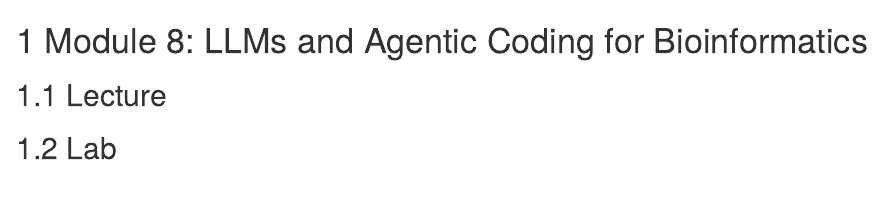
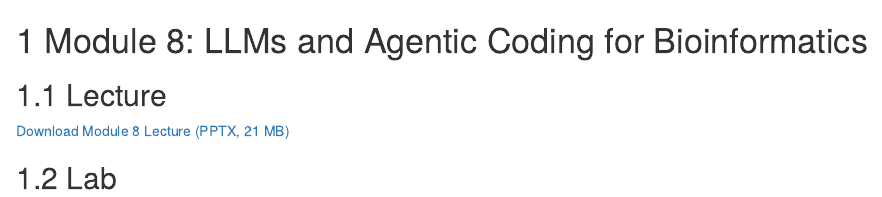
Before and after one commit to bioinformaticsdotca/MLE_EdVan-2604, an R Markdown document (080-module-8.Rmd): the page in a window 1100 px wide, from its top. Rendered offline with R 4.5, knitr and Pandoc, with nearby package versions; drawn as R Markdown's standard HTML page in place of the format the file asks for.

Commit message:
Add Module 8 lecture PPTX and link it in module page
- Add content-files/Module_8_CBW_MachineLearning-2026_v3_B.pptx (21 MB)
- Add download link in 080-module-8.Rmd under Lecture section
- Update docs/ with rendered HTML

Co-authored-by: Copilot <223556219+Copilot@users.noreply.github.com>

```diff
--- a/080-module-8.Rmd
+++ b/080-module-8.Rmd
@@ -1,6 +1,8 @@
 # Module 8: LLMs and Agentic Coding for Bioinformatics
 
 ## Lecture
+
+[Download Module 8 Lecture (PPTX, 21 MB)](content-files/Module_8_CBW_MachineLearning-2026_v3_B.pptx)
 
 <!--<iframe width="640" height="360" src="YOUTUBE EMBED LINK" title="YouTube video player" frameborder="0" allow="accelerometer; autoplay; clipboard-write; encrypted-media; gyroscope; picture-in-picture; web-share" referrerpolicy="strict-origin-when-cross-origin" allowfullscreen></iframe>
 -->
```
Also changed, not shown: 3 other files.
